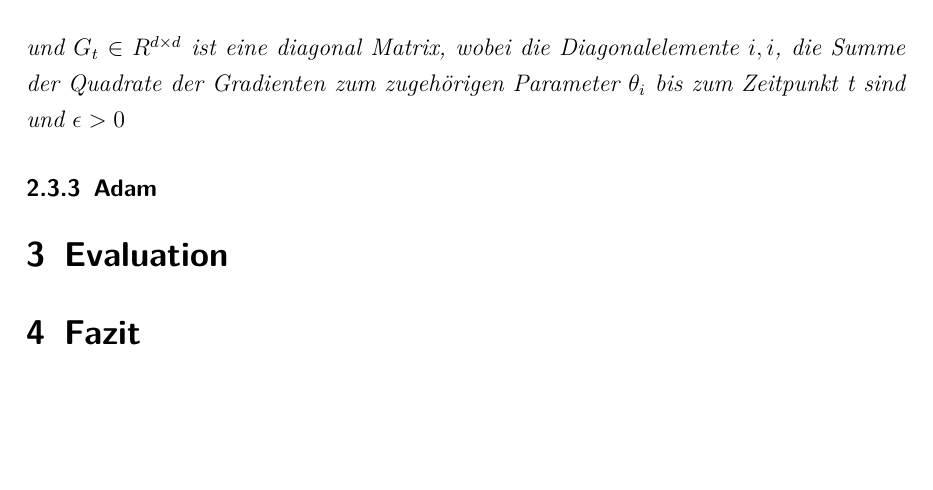
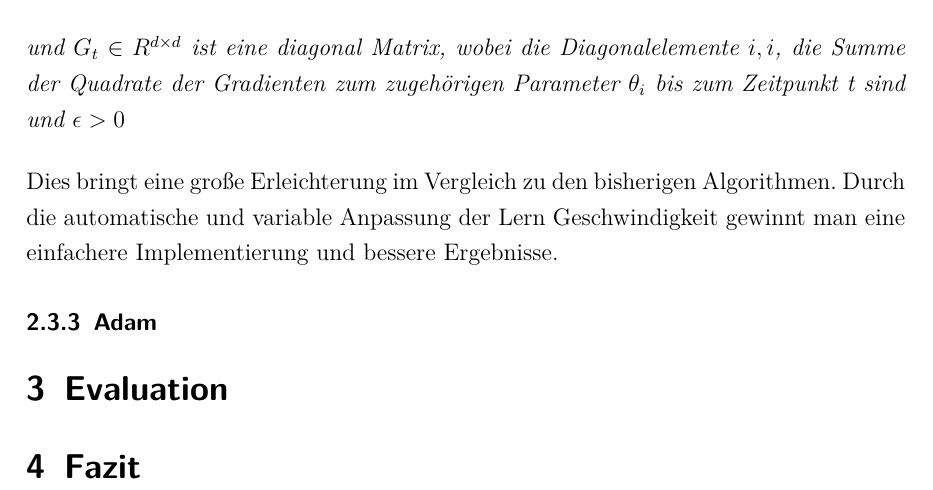
Before and after one commit to VictorW96/STI-Optimization-of-NNs, a LaTeX document (docs/Hauptdatei.tex, which reads docs/2_TheoretischeGrundlagen.tex): part of page 8 of 10, cut so that both start at the same text, the shorter picture padded with empty space. Compiled offline with pdfLaTeX.

Commit message:
Adagrad 2

```diff
--- a/docs/2_TheoretischeGrundlagen.tex
+++ b/docs/2_TheoretischeGrundlagen.tex
@@ -237,5 +237,8 @@ Deshalb hängt der Algorithmus diesmal auch von jedem einzelnen Elemente von $\t
 
 \end{definition}
 
+Dies bringt eine große Erleichterung im Vergleich zu den bisherigen Algorithmen.
+Durch die automatische und variable Anpassung der Lern Geschwindigkeit gewinnt man
+eine einfachere Implementierung und bessere Ergebnisse.
 
 \subsubsection{Adam}\label{Adam}
```
Also changed, not shown: docs/Hauptdatei.bbl (deleted), docs/Hauptdatei.ind (deleted), 8 other files.
